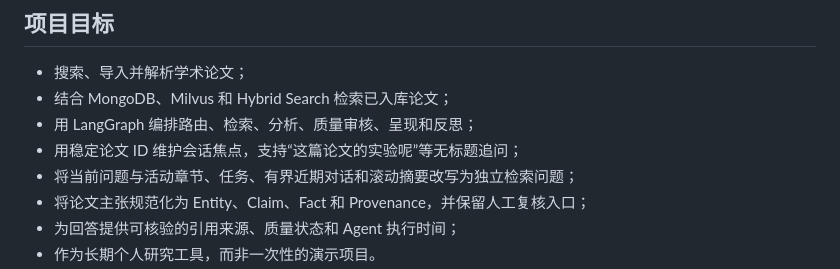
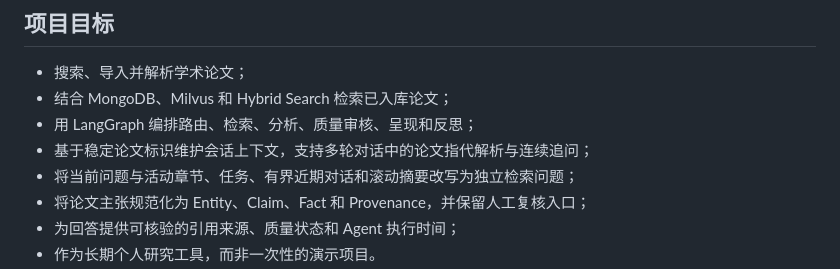
Before and after one commit to cleardece/paper-agent, a Markdown page: README.md, the part around the change. Drawn GitHub-style.

Commit message:
docs: 规范会话上下文功能描述 / Refine session context capability description

```diff
--- a/README.md
+++ b/README.md
@@ -9,7 +9,7 @@
 - 搜索、导入并解析学术论文；
 - 结合 MongoDB、Milvus 和 Hybrid Search 检索已入库论文；
 - 用 LangGraph 编排路由、检索、分析、质量审核、呈现和反思；
-- 用稳定论文 ID 维护会话焦点，支持“这篇论文的实验呢”等无标题追问；
+- 基于稳定论文标识维护会话上下文，支持多轮对话中的论文指代解析与连续追问；
 - 将当前问题与活动章节、任务、有界近期对话和滚动摘要改写为独立检索问题；
 - 将论文主张规范化为 Entity、Claim、Fact 和 Provenance，并保留人工复核入口；
 - 为回答提供可核验的引用来源、质量状态和 Agent 执行时间；
```
